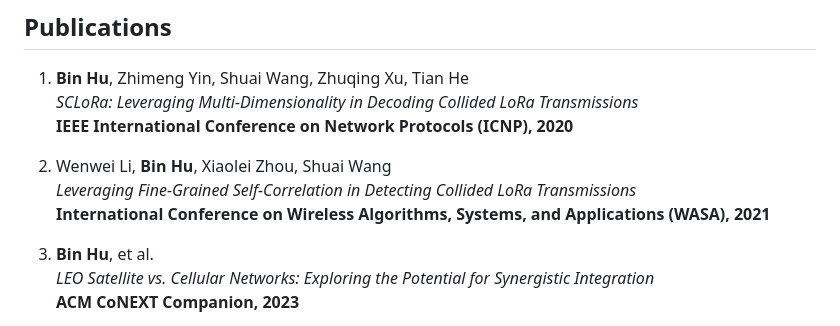
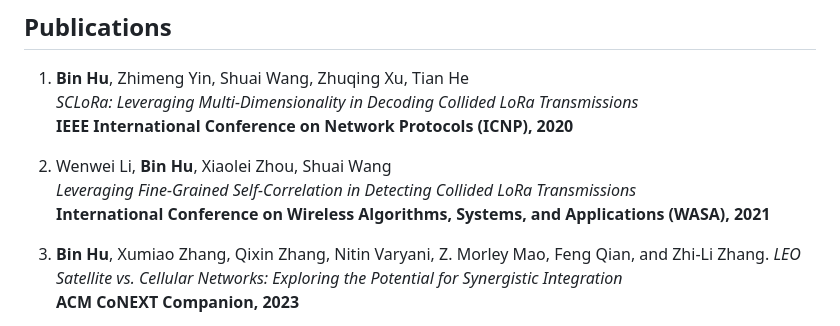
Before and after one commit to Hbbbba/Resume, a Markdown page: CV.md, the part around the change. GitHub-like rendering.

Commit message:
revise leo vs cellular citation format

```diff
--- a/CV.md
+++ b/CV.md
@@ -63,7 +63,7 @@ A Trustworthy and Efficient Automatic Modulation Classification System based on
    *Leveraging Fine-Grained Self-Correlation in Detecting Collided LoRa Transmissions*
    **International Conference on Wireless Algorithms, Systems, and Applications (WASA), 2021**
 
-3. **Bin Hu**, et al.
+3. **Bin Hu**, Xumiao Zhang, Qixin Zhang, Nitin Varyani, Z. Morley Mao, Feng Qian, and Zhi-Li Zhang.
    *LEO Satellite vs. Cellular Networks: Exploring the Potential for Synergistic Integration*
    **ACM CoNEXT Companion, 2023**
 
```
